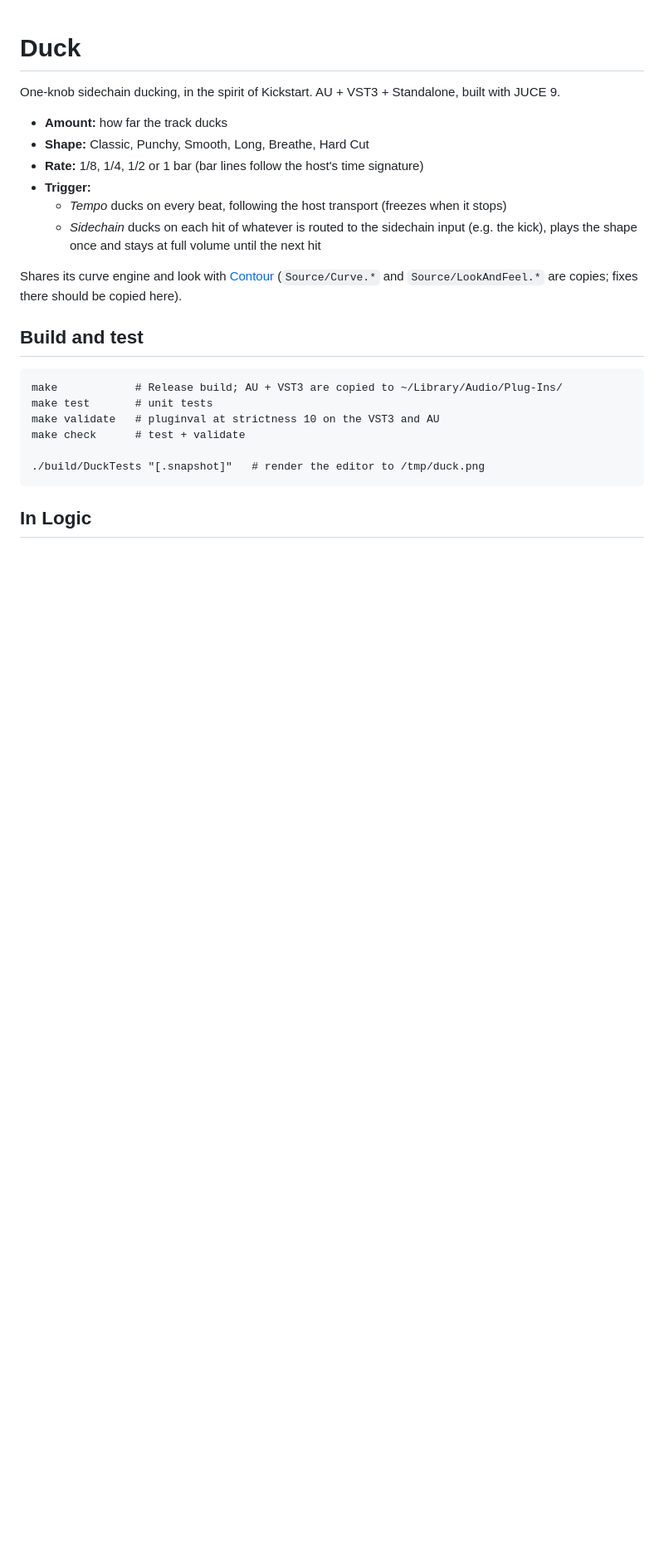
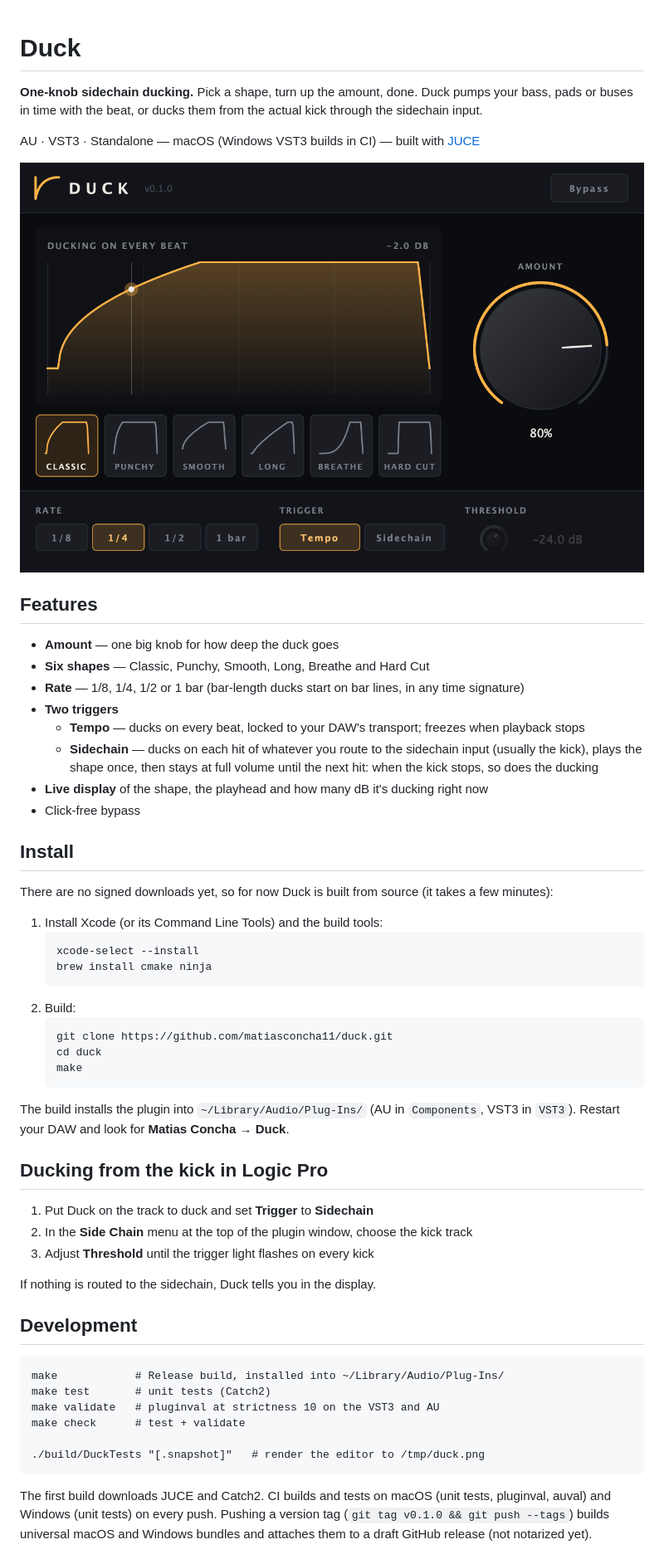
Before and after one commit to matiasconcha11/duck, a Markdown page: README.md, the part around one of its changes. Shown at 83% size. GitHub-like rendering; pictures changed too: docs/screenshot.png (added); blank space fills up the shorter version.

Commit message:
README for public release, with screenshot
Co-Authored-By: Claude Opus 5.5 <noreply@anthropic.com>

````diff
--- a/README.md
+++ b/README.md
@@ -1,28 +1,63 @@
 # Duck
 
-One-knob sidechain ducking, in the spirit of Kickstart. AU + VST3 + Standalone, built with JUCE 9.
+**One-knob sidechain ducking.** Pick a shape, turn up the amount, done. Duck pumps your bass, pads or
+buses in time with the beat, or ducks them from the actual kick through the sidechain input.
 
-- **Amount:** how far the track ducks
-- **Shape:** Classic, Punchy, Smooth, Long, Breathe, Hard Cut
-- **Rate:** 1/8, 1/4, 1/2 or 1 bar (bar lines follow the host's time signature)
-- **Trigger:**
-  - *Tempo* ducks on every beat, following the host transport (freezes when it stops)
-  - *Sidechain* ducks on each hit of whatever is routed to the sidechain input (e.g. the kick),
-    plays the shape once and stays at full volume until the next hit
+AU · VST3 · Standalone — macOS (Windows VST3 builds in CI) — built with [JUCE](https://juce.com)
 
-Shares its curve engine and look with [Contour](https://github.com/matiasconcha11/contour)
-(`Source/Curve.*` and `Source/LookAndFeel.*` are copies; fixes there should be copied here).
+![Duck](docs/screenshot.png)
 
-## Build and test
+## Features
+
+- **Amount** — one big knob for how deep the duck goes
+- **Six shapes** — Classic, Punchy, Smooth, Long, Breathe and Hard Cut
+- **Rate** — 1/8, 1/4, 1/2 or 1 bar (bar-length ducks start on bar lines, in any time signature)
+- **Two triggers**
+  - **Tempo** — ducks on every beat, locked to your DAW's transport; freezes when playback stops
+  - **Sidechain** — ducks on each hit of whatever you route to the sidechain input (usually the kick),
+    plays the shape once, then stays at full volume until the next hit: when the kick stops, so does the ducking
+- **Live display** of the shape, the playhead and how many dB it's ducking right now
+- Click-free bypass
+
+## Install
+
+There are no signed downloads yet, so for now Duck is built from source (it takes a few minutes):
+
+1. Install Xcode (or its Command Line Tools) and the build tools:
+   ```
+   xcode-select --install
+   brew install cmake ninja
+   ```
+2. Build:
+   ```
+   git clone https://github.com/matiasconcha11/duck.git
+   cd duck
+   make
+   ```
+
+The build installs the plugin into `~/Library/Audio/Plug-Ins/` (AU in `Components`, VST3 in `VST3`).
+Restart your DAW and look for **Matias Concha → Duck**.
+
+## Ducking from the kick in Logic Pro
+
+1. Put Duck on the track to duck and set **Trigger** to **Sidechain**
+2. In the **Side Chain** menu at the top of the plugin window, choose the kick track
+3. Adjust **Threshold** until the trigger light flashes on every kick
+
+If nothing is routed to the sidechain, Duck tells you in the display.
+
+## Development
 
 ```
-make            # Release build; AU + VST3 are copied to ~/Library/Audio/Plug-Ins/
-make test       # unit tests
+make            # Release build, installed into ~/Library/Audio/Plug-Ins/
+make test       # unit tests (Catch2)
 make validate   # pluginval at strictness 10 on the VST3 and AU
 make check      # test + validate
 
 ./build/DuckTests "[.snapshot]"   # render the editor to /tmp/duck.png
 ```
 
-## In Logic
+The first build downloads JUCE and Catch2. CI builds and tests on macOS (unit tests, pluginval, auval) and
+Windows (unit tests) on every push. Pushing a version tag (`git tag v0.1.0 && git push --tags`) builds
+universal macOS and Windows bundles and attaches them to a draft GitHub release (not notarized yet).
 
````
Also changed, not shown: other parts of README.md (+7 -2 lines).
